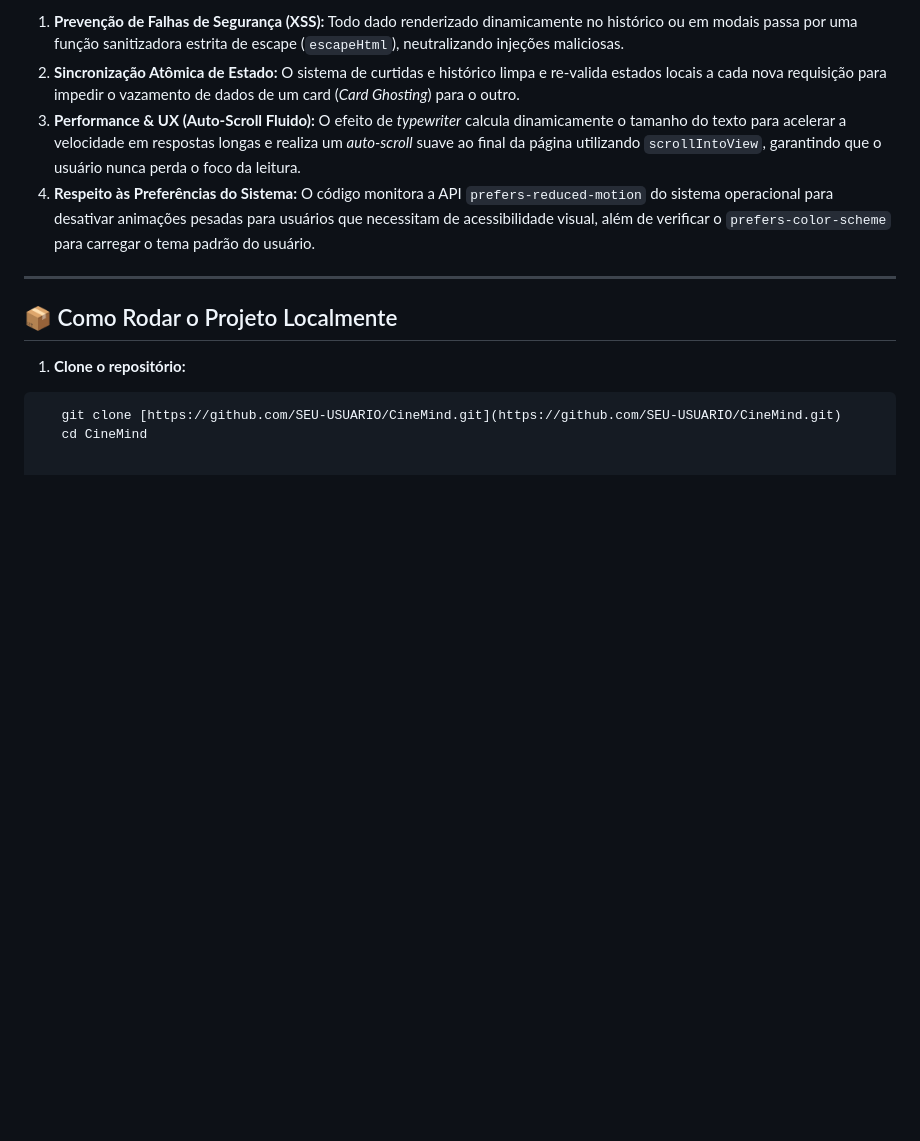
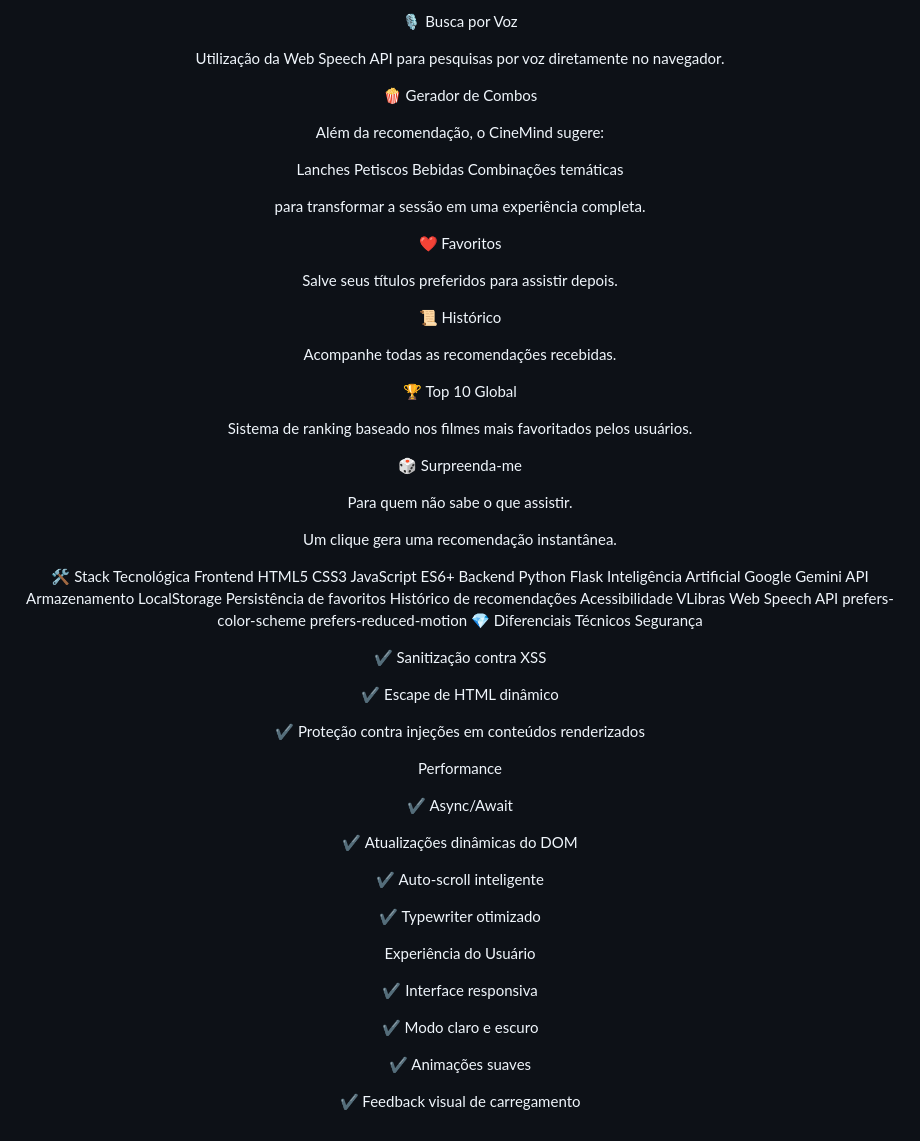
Before and after one commit to henrique-lima7/Cine-Mind, a Markdown page: README.md, the part around one of its changes. Rendered like a GitHub page; blank space fills up the shorter version.

````diff
--- a/README.md
+++ b/README.md
@@ -73,14 +52,81 @@ Se você está avaliando este repositório para uma vaga técnica, aqui estão a
 
-1.  **Prevenção de Falhas de Segurança (XSS):** Todo dado renderizado dinamicamente no histórico ou em modais passa por uma função sanitizadora estrita de escape (`escapeHtml`), neutralizando injeções maliciosas.
-2.  **Sincronização Atômica de Estado:** O sistema de curtidas e histórico limpa e re-valida estados locais a cada nova requisição para impedir o vazamento de dados de um card (*Card Ghosting*) para o outro.
-3.  **Performance & UX (Auto-Scroll Fluido):** O efeito de *typewriter* calcula dinamicamente o tamanho do texto para acelerar a velocidade em respostas longas e realiza um *auto-scroll* suave ao final da página utilizando `scrollIntoView`, garantindo que o usuário nunca perda o foco da leitura.
-4.  **Respeito às Preferências do Sistema:** O código monitora a API `prefers-reduced-motion` do sistema operacional para desativar animações pesadas para usuários que necessitam de acessibilidade visual, além de verificar o `prefers-color-scheme` para carregar o tema padrão do usuário.
+🎙️ Busca por Voz
 
----
+Utilização da Web Speech API para pesquisas por voz diretamente no navegador.
 
-## 📦 Como Rodar o Projeto Localmente
+🍿 Gerador de Combos
 
-1. **Clone o repositório:**
-```bash
-   git clone [https://github.com/SEU-USUARIO/CineMind.git](https://github.com/SEU-USUARIO/CineMind.git)
-   cd CineMind
+Além da recomendação, o CineMind sugere:
+
+Lanches
+Petiscos
+Bebidas
+Combinações temáticas
+
+para transformar a sessão em uma experiência completa.
+
+❤️ Favoritos
+
+Salve seus títulos preferidos para assistir depois.
+
+📜 Histórico
+
+Acompanhe todas as recomendações recebidas.
+
+🏆 Top 10 Global
+
+Sistema de ranking baseado nos filmes mais favoritados pelos usuários.
+
+🎲 Surpreenda-me
+
+Para quem não sabe o que assistir.
+
+Um clique gera uma recomendação instantânea.
+
+🛠️ Stack Tecnológica
+Frontend
+HTML5
+CSS3
+JavaScript ES6+
+Backend
+Python
+Flask
+Inteligência Artificial
+Google Gemini API
+Armazenamento
+LocalStorage
+Persistência de favoritos
+Histórico de recomendações
+Acessibilidade
+VLibras
+Web Speech API
+prefers-color-scheme
+prefers-reduced-motion
+💎 Diferenciais Técnicos
+Segurança
+
+✔ Sanitização contra XSS
+
+✔ Escape de HTML dinâmico
+
+✔ Proteção contra injeções em conteúdos renderizados
+
+Performance
+
+✔ Async/Await
+
+✔ Atualizações dinâmicas do DOM
+
+✔ Auto-scroll inteligente
+
+✔ Typewriter otimizado
+
+Experiência do Usuário
+
+✔ Interface responsiva
+
+✔ Modo claro e escuro
+
+✔ Animações suaves
+
+✔ Feedback visual de carregamento
````
Also changed, not shown: other parts of README.md (+32 -53 lines).
